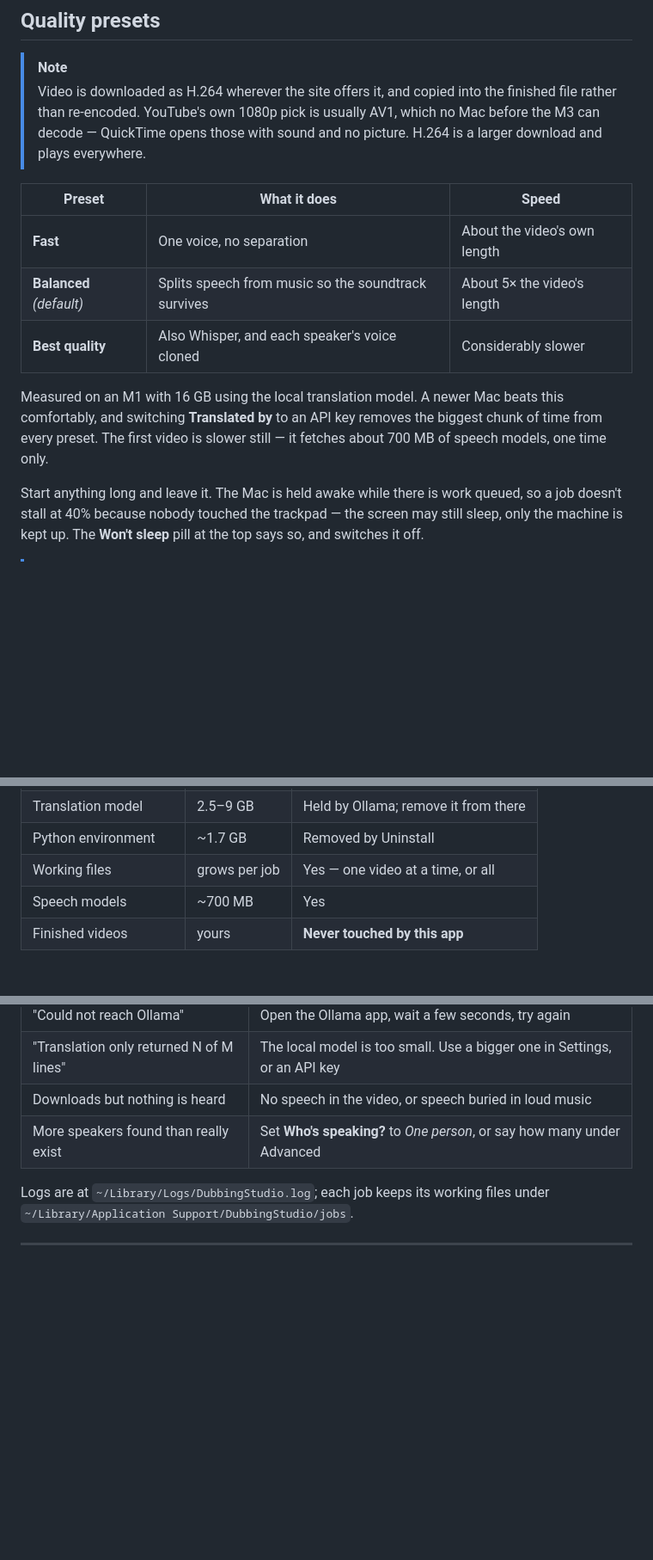
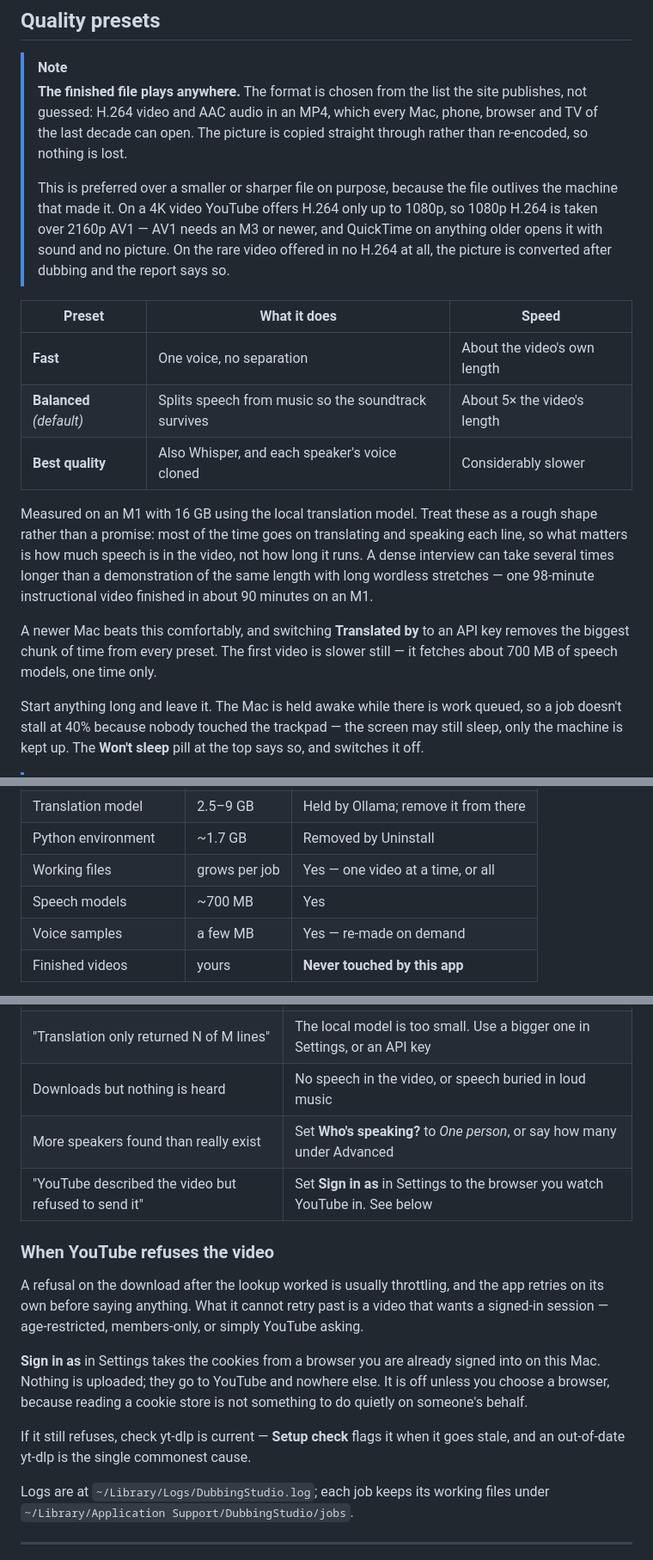
Before and after one commit to gready-hub/dubbing-studio, a Markdown page: README.md, 3 parts joined by grey strips. Shown at 86% size. GitHub-like rendering; blank space fills up the shorter version.

Commit message:
[dubbing-studio] Bring the README back in line with what the app does
Summary:
Checked every claim in the README against the code rather than assuming it had
kept up. Four were wrong, all of them about the work in the previous commit.

The pipeline diagram said the video is "never re-encoded", and the compatibility
note said H.264 is used "wherever the site offers it" and stopped there. Both
predate the conversion step: where a site offers no H.264 at all, the picture is
now converted after dubbing. The note also now says why a 1080p H.264 is taken
over a 2160p AV1, since preferring the smaller, sharper file looks like an
oversight until you know the file outlives the machine that made it.

Nothing documented "Sign in as", though the 403 message tells people to use it.
Added, with what it does and does not send, and a troubleshooting row pointing at
it — a refused download was the failure a user actually hit, twice, and the table
had no row for it. Stale yt-dlp named as the commonest cause, since Setup check
already flags it.

Balanced was given as "about 5x the video's length" with no indication of what
moves it. Most of the time goes on translating and speaking each line, so it
tracks how much speech is in the video rather than how long it runs — a 98-minute
instructional video finished in about 90 minutes on an M1, which the flat
multiplier would have put at over eight hours.

Also added the Voice samples row, the one storage group the disk table missed.

Test Plan:
[] Every UI label the README names exists in index.html: Won't sleep, Try 30
   seconds, Dub it, Open folder, Your dubbed videos, Disk space, Setup check,
   Uninstall, Translated by, Who's speaking, What kind of video
[] The three Original audio options match the mux modes
[] "An hour needs roughly 6 GB" checked against estimate_needed: 6.0 GB
[] Disk table rows checked against storage.groups(); Voice samples was missing
[] max_stretch is 1.55, as the timing paragraph says
[] test_pipeline.py — 279 checks, all passed

```diff
--- a/README.md
+++ b/README.md
@@ -123,10 +123,17 @@ because that is when you re-run the link.
 ## Quality presets
 
 > [!NOTE]
-> Video is downloaded as H.264 wherever the site offers it, and copied into the
-> finished file rather than re-encoded. YouTube's own 1080p pick is usually AV1,
-> which no Mac before the M3 can decode — QuickTime opens those with sound and
-> no picture. H.264 is a larger download and plays everywhere.
+> **The finished file plays anywhere.** The format is chosen from the list the
+> site publishes, not guessed: H.264 video and AAC audio in an MP4, which every
+> Mac, phone, browser and TV of the last decade can open. The picture is copied
+> straight through rather than re-encoded, so nothing is lost.
+>
+> This is preferred over a smaller or sharper file on purpose, because the file
+> outlives the machine that made it. On a 4K video YouTube offers H.264 only up
+> to 1080p, so 1080p H.264 is taken over 2160p AV1 — AV1 needs an M3 or newer,
+> and QuickTime on anything older opens it with sound and no picture. On the rare
+> video offered in no H.264 at all, the picture is converted after dubbing and the
+> report says so.
 
 | Preset | What it does | Speed |
 |---|---|---|
@@ -134,10 +141,16 @@ because that is when you re-run the link.
 | **Balanced** *(default)* | Splits speech from music so the soundtrack survives | About 5× the video's length |
 | **Best quality** | Also Whisper, and each speaker's voice cloned | Considerably slower |
 
-Measured on an M1 with 16 GB using the local translation model. A newer Mac
-beats this comfortably, and switching **Translated by** to an API key removes
-the biggest chunk of time from every preset. The first video is slower still —
-it fetches about 700 MB of speech models, one time only.
+Measured on an M1 with 16 GB using the local translation model. Treat these as a
+rough shape rather than a promise: most of the time goes on translating and
+speaking each line, so what matters is how much speech is in the video, not how
+long it runs. A dense interview can take several times longer than a demonstration
+of the same length with long wordless stretches — one 98-minute instructional
+video finished in about 90 minutes on an M1.
+
+A newer Mac beats this comfortably, and switching **Translated by** to an API key
+removes the biggest chunk of time from every preset. The first video is slower
+still — it fetches about 700 MB of speech models, one time only.
 
 Start anything long and leave it. The Mac is held awake while there is work
 queued, so a job doesn't stall at 40% because nobody touched the trackpad — the
@@ -195,6 +208,7 @@ so the big one is obvious at a glance:
 | Python environment | ~1.7 GB | Removed by Uninstall |
 | Working files | grows per job | Yes — one video at a time, or all |
 | Speech models | ~700 MB | Yes |
+| Voice samples | a few MB | Yes — re-made on demand |
 | Finished videos | yours | **Never touched by this app** |
 
 A job is refused up front if there isn't room for it, with the numbers. An hour
@@ -250,6 +264,22 @@ it.
 | "Translation only returned N of M lines" | The local model is too small. Use a bigger one in Settings, or an API key |
 | Downloads but nothing is heard | No speech in the video, or speech buried in loud music |
 | More speakers found than really exist | Set **Who's speaking?** to *One person*, or say how many under Advanced |
+| "YouTube described the video but refused to send it" | Set **Sign in as** in Settings to the browser you watch YouTube in. See below |
+
+### When YouTube refuses the video
+
+A refusal on the download after the lookup worked is usually throttling, and the
+app retries on its own before saying anything. What it cannot retry past is a
+video that wants a signed-in session — age-restricted, members-only, or simply
+YouTube asking.
+
+**Sign in as** in Settings takes the cookies from a browser you are already
+signed into on this Mac. Nothing is uploaded; they go to YouTube and nowhere
+else. It is off unless you choose a browser, because reading a cookie store is
+not something to do quietly on someone's behalf.
+
+If it still refuses, check yt-dlp is current — **Setup check** flags it when it
+goes stale, and an out-of-date yt-dlp is the single commonest cause.
 
 Logs are at `~/Library/Logs/DubbingStudio.log`; each job keeps its working files
 under `~/Library/Application Support/DubbingStudio/jobs`.
```
Also changed, not shown: other parts of README.md (+1 -1 lines).
